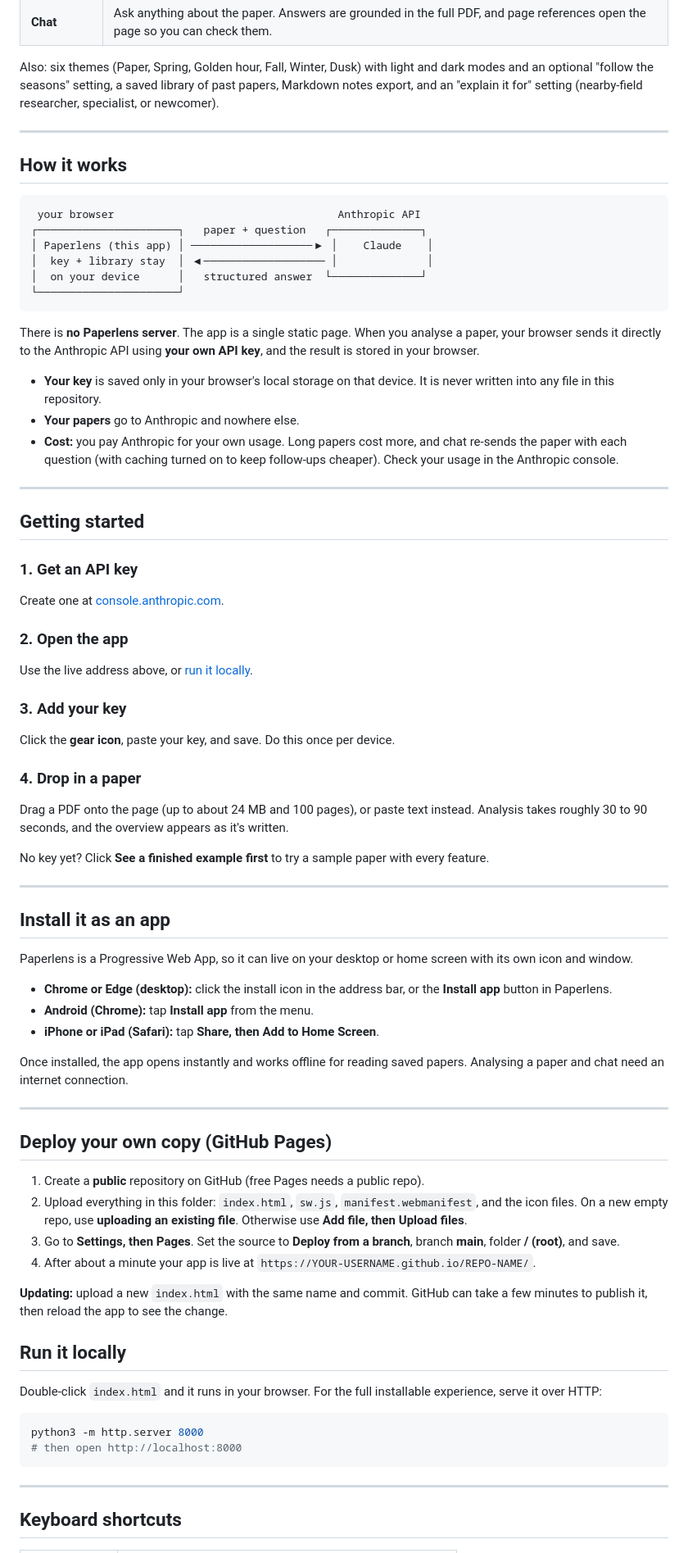
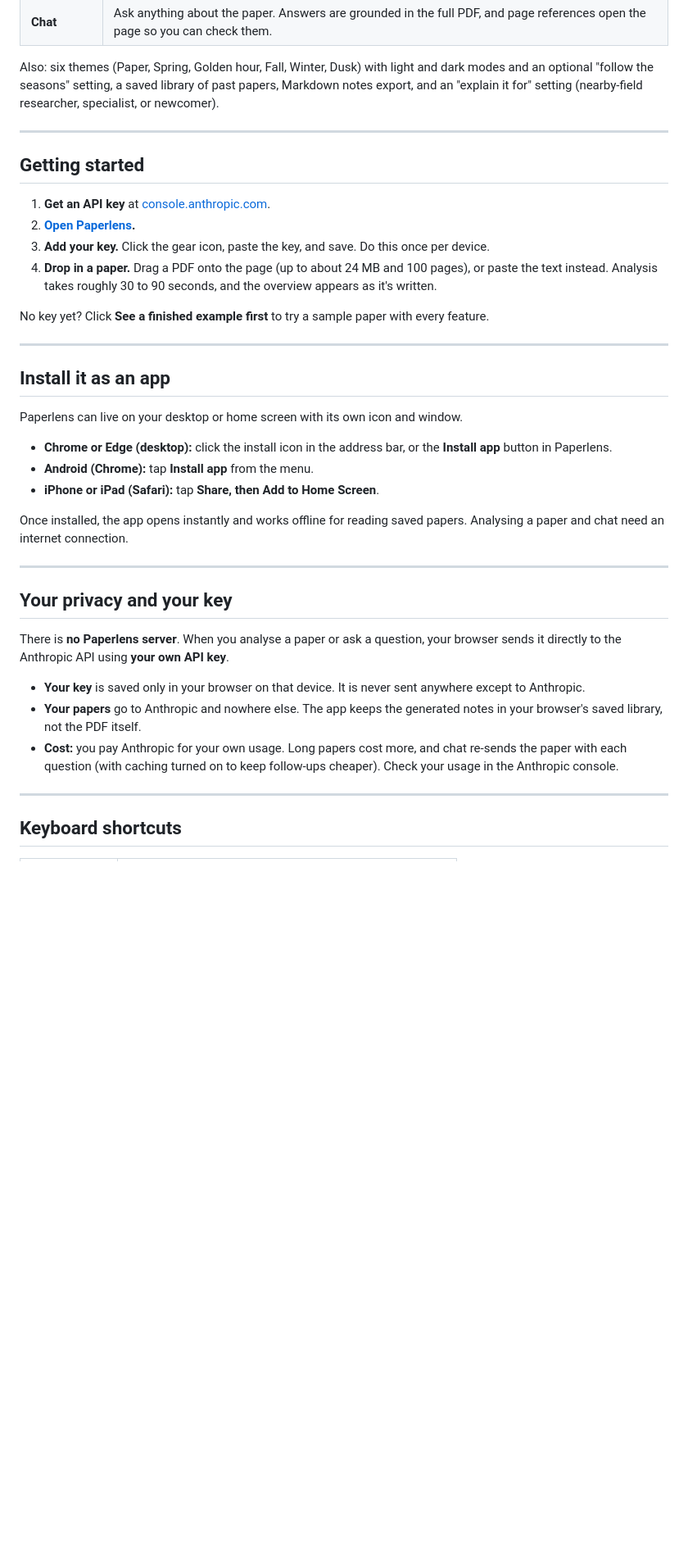
Before and after one commit to ria-bhandari/paperlens, a Markdown page: README.md, the part around one of its changes. Shown at 82% size. Drawn GitHub-style; blank space fills up the shorter version.

Commit message:
Revise README with updated links and instructions
Updated README to reflect new app link, improved instructions, and clarified privacy details.

````diff
--- a/README.md
+++ b/README.md
@@ -21,38 +23,12 @@ Also: six themes (Paper, Spring, Golden hour, Fall, Winter, Dusk) with light and
 
 ---
 
-## How it works
-
-```
- your browser                                   Anthropic API
-┌──────────────────────┐   paper + question   ┌──────────────┐
-│ Paperlens (this app) │ ───────────────────▶ │    Claude    │
-│  key + library stay  │ ◀─────────────────── │              │
-│  on your device      │   structured answer  └──────────────┘
-└──────────────────────┘
-```
-
-There is **no Paperlens server**. The app is a single static page. When you analyse a paper, your browser sends it directly to the Anthropic API using **your own API key**, and the result is stored in your browser.
-
-- **Your key** is saved only in your browser's local storage on that device. It is never written into any file in this repository.
-- **Your papers** go to Anthropic and nowhere else.
-- **Cost:** you pay Anthropic for your own usage. Long papers cost more, and chat re-sends the paper with each question (with caching turned on to keep follow-ups cheaper). Check your usage in the Anthropic console.
-
----
-
 ## Getting started
 
-### 1. Get an API key
-Create one at [console.anthropic.com](https://console.anthropic.com).
-
-### 2. Open the app
-Use the live address above, or [run it locally](#run-it-locally).
-
-### 3. Add your key
-Click the **gear icon**, paste your key, and save. Do this once per device.
-
-### 4. Drop in a paper
-Drag a PDF onto the page (up to about 24 MB and 100 pages), or paste text instead. Analysis takes roughly 30 to 90 seconds, and the overview appears as it's written.
+1. **Get an API key** at [console.anthropic.com](https://console.anthropic.com).
+2. **[Open Paperlens](https://ria-bhandari.github.io/paperlens/).**
+3. **Add your key.** Click the gear icon, paste the key, and save. Do this once per device.
+4. **Drop in a paper.** Drag a PDF onto the page (up to about 24 MB and 100 pages), or paste the text instead. Analysis takes roughly 30 to 90 seconds, and the overview appears as it's written.
 
 No key yet? Click **See a finished example first** to try a sample paper with every feature.
 
@@ -60,7 +36,7 @@ No key yet? Click **See a finished example first** to try a sample paper with ev
 
 ## Install it as an app
 
-Paperlens is a Progressive Web App, so it can live on your desktop or home screen with its own icon and window.
+Paperlens can live on your desktop or home screen with its own icon and window.
 
 - **Chrome or Edge (desktop):** click the install icon in the address bar, or the **Install app** button in Paperlens.
 - **Android (Chrome):** tap **Install app** from the menu.
@@ -70,23 +46,13 @@ Once installed, the app opens instantly and works offline for reading saved pape
 
 ---
 
-## Deploy your own copy (GitHub Pages)
+## Your privacy and your key
 
-1. Create a **public** repository on GitHub (free Pages needs a public repo).
-2. Upload everything in this folder: `index.html`, `sw.js`, `manifest.webmanifest`, and the icon files. On a new empty repo, use **uploading an existing file**. Otherwise use **Add file, then Upload files**.
-3. Go to **Settings, then Pages**. Set the source to **Deploy from a branch**, branch **main**, folder **/ (root)**, and save.
-4. After about a minute your app is live at `https://YOUR-USERNAME.github.io/REPO-NAME/`.
+There is **no Paperlens server**. When you analyse a paper or ask a question, your browser sends it directly to the Anthropic API using **your own API key**.
 
-**Updating:** upload a new `index.html` with the same name and commit. GitHub can take a few minutes to publish it, then reload the app to see the change.
-
-## Run it locally
-
-Double-click `index.html` and it runs in your browser. For the full installable experience, serve it over HTTP:
-
-```bash
-python3 -m http.server 8000
-# then open http://localhost:8000
-```
+- **Your key** is saved only in your browser on that device. It is never sent anywhere except to Anthropic.
+- **Your papers** go to Anthropic and nowhere else. The app keeps the generated notes in your browser's saved library, not the PDF itself.
+- **Cost:** you pay Anthropic for your own usage. Long papers cost more, and chat re-sends the paper with each question (with caching turned on to keep follow-ups cheaper). Check your usage in the Anthropic console.
 
 ---
 
````
Also changed, not shown: other parts of README.md (+13 -22 lines).
